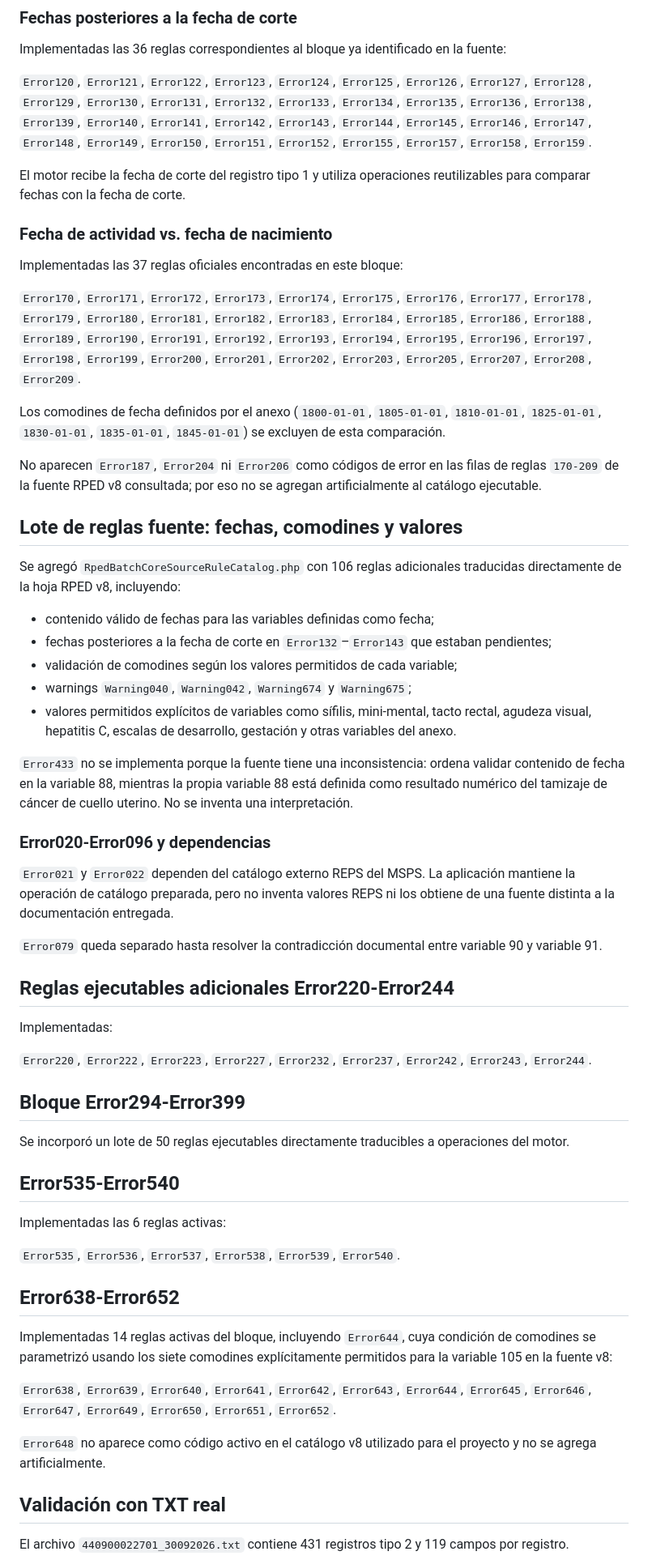
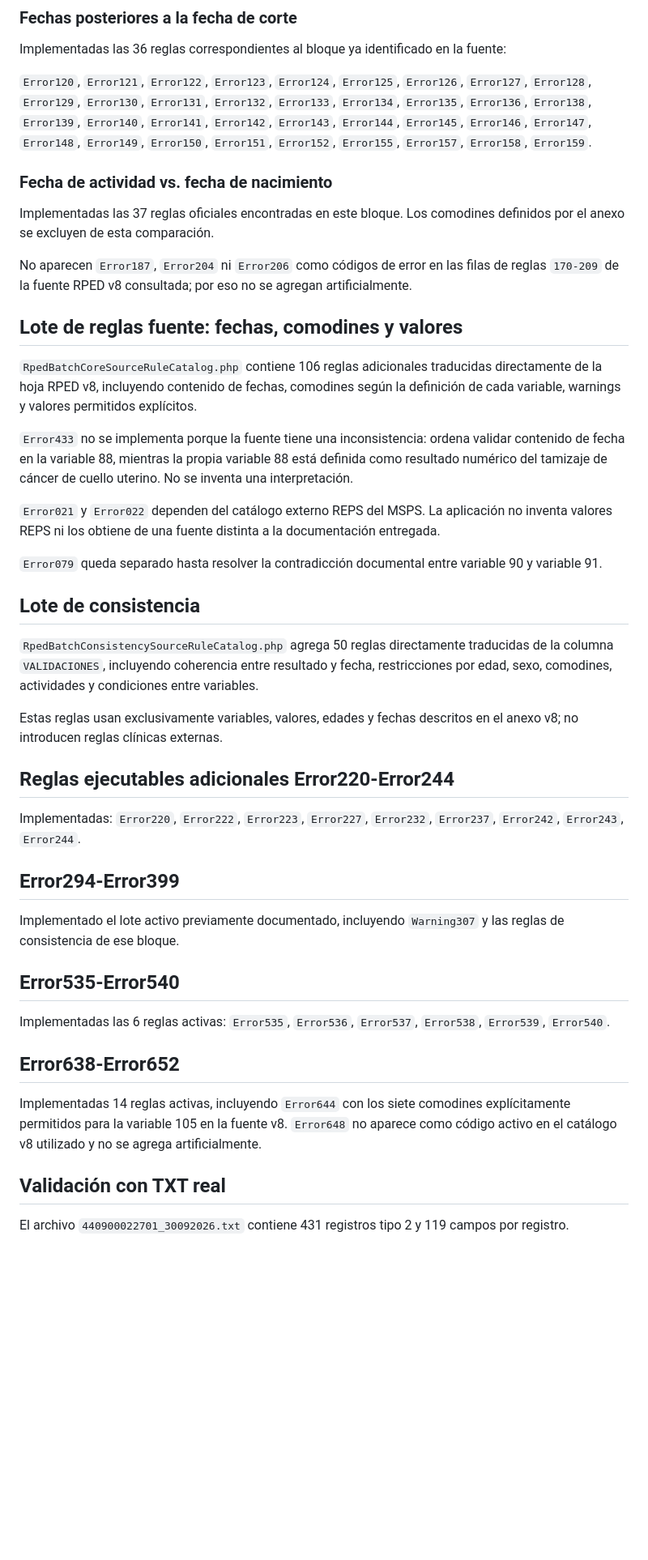
Before and after one commit to fulgencio-09/VALIDADOR-RESOLUCION-202, a Markdown page: docs/rules-coverage.md, the part around one of its changes. Shown at 81% size. GitHub-like rendering; blank space fills up the shorter version.

Commit message:
docs(res202): record RPED consistency rule batch

```diff
--- a/docs/rules-coverage.md
+++ b/docs/rules-coverage.md
@@ -40,59 +41,43 @@ Implementadas las 36 reglas correspondientes al bloque ya identificado en la fue
 
 `Error120`, `Error121`, `Error122`, `Error123`, `Error124`, `Error125`, `Error126`, `Error127`, `Error128`, `Error129`, `Error130`, `Error131`, `Error132`, `Error133`, `Error134`, `Error135`, `Error136`, `Error138`, `Error139`, `Error140`, `Error141`, `Error142`, `Error143`, `Error144`, `Error145`, `Error146`, `Error147`, `Error148`, `Error149`, `Error150`, `Error151`, `Error152`, `Error155`, `Error157`, `Error158`, `Error159`.
 
-El motor recibe la fecha de corte del registro tipo 1 y utiliza operaciones reutilizables para comparar fechas con la fecha de corte.
-
 ### Fecha de actividad vs. fecha de nacimiento
 
-Implementadas las 37 reglas oficiales encontradas en este bloque:
+Implementadas las 37 reglas oficiales encontradas en este bloque. Los comodines definidos por el anexo se excluyen de esta comparación.
 
-`Error170`, `Error171`, `Error172`, `Error173`, `Error174`, `Error175`, `Error176`, `Error177`, `Error178`, `Error179`, `Error180`, `Error181`, `Error182`, `Error183`, `Error184`, `Error185`, `Error186`, `Error188`, `Error189`, `Error190`, `Error191`, `Error192`, `Error193`, `Error194`, `Error195`, `Error196`, `Error197`, `Error198`, `Error199`, `Error200`, `Error201`, `Error202`, `Error203`, `Error205`, `Error207`, `Error208`, `Error209`.
-
-Los comodines de fecha definidos por el anexo (`1800-01-01`, `1805-01-01`, `1810-01-01`, `1825-01-01`, `1830-01-01`, `1835-01-01`, `1845-01-01`) se excluyen de esta comparación.
-
-No aparecen `Error187`, `Error204` ni `Error206` como códigos de error en las filas de reglas `170-209` de la fuente RPED v8 consultada; por eso no se agregan artificialmente al catálogo ejecutable.
+No aparecen `Error187`, `Error204` ni `Error206` como códigos de error en las filas de reglas `170-209` de la fuente RPED v8 consultada; por eso no se agregan artificialmente.
 
 ## Lote de reglas fuente: fechas, comodines y valores
 
-Se agregó `RpedBatchCoreSourceRuleCatalog.php` con 106 reglas adicionales traducidas directamente de la hoja RPED v8, incluyendo:
-
-- contenido válido de fechas para las variables definidas como fecha;
-- fechas posteriores a la fecha de corte en `Error132`–`Error143` que estaban pendientes;
-- validación de comodines según los valores permitidos de cada variable;
-- warnings `Warning040`, `Warning042`, `Warning674` y `Warning675`;
-- valores permitidos explícitos de variables como sífilis, mini-mental, tacto rectal, agudeza visual, hepatitis C, escalas de desarrollo, gestación y otras variables del anexo.
+`RpedBatchCoreSourceRuleCatalog.php` contiene 106 reglas adicionales traducidas directamente de la hoja RPED v8, incluyendo contenido de fechas, comodines según la definición de cada variable, warnings y valores permitidos explícitos.
 
 `Error433` no se implementa porque la fuente tiene una inconsistencia: ordena validar contenido de fecha en la variable 88, mientras la propia variable 88 está definida como resultado numérico del tamizaje de cáncer de cuello uterino. No se inventa una interpretación.
 
-### Error020-Error096 y dependencias
-
-`Error021` y `Error022` dependen del catálogo externo REPS del MSPS. La aplicación mantiene la operación de catálogo preparada, pero no inventa valores REPS ni los obtiene de una fuente distinta a la documentación entregada.
+`Error021` y `Error022` dependen del catálogo externo REPS del MSPS. La aplicación no inventa valores REPS ni los obtiene de una fuente distinta a la documentación entregada.
 
 `Error079` queda separado hasta resolver la contradicción documental entre variable 90 y variable 91.
 
+## Lote de consistencia
+
+`RpedBatchConsistencySourceRuleCatalog.php` agrega 50 reglas directamente traducidas de la columna `VALIDACIONES`, incluyendo coherencia entre resultado y fecha, restricciones por edad, sexo, comodines, actividades y condiciones entre variables.
+
+Estas reglas usan exclusivamente variables, valores, edades y fechas descritos en el anexo v8; no introducen reglas clínicas externas.
+
 ## Reglas ejecutables adicionales Error220-Error244
 
-Implementadas:
+Implementadas: `Error220`, `Error222`, `Error223`, `Error227`, `Error232`, `Error237`, `Error242`, `Error243`, `Error244`.
 
-`Error220`, `Error222`, `Error223`, `Error227`, `Error232`, `Error237`, `Error242`, `Error243`, `Error244`.
+## Error294-Error399
 
-## Bloque Error294-Error399
-
-Se incorporó un lote de 50 reglas ejecutables directamente traducibles a operaciones del motor.
+Implementado el lote activo previamente documentado, incluyendo `Warning307` y las reglas de consistencia de ese bloque.
 
 ## Error535-Error540
 
-Implementadas las 6 reglas activas:
-
-`Error535`, `Error536`, `Error537`, `Error538`, `Error539`, `Error540`.
+Implementadas las 6 reglas activas: `Error535`, `Error536`, `Error537`, `Error538`, `Error539`, `Error540`.
 
 ## Error638-Error652
 
-Implementadas 14 reglas activas del bloque, incluyendo `Error644`, cuya condición de comodines se parametrizó usando los siete comodines explícitamente permitidos para la variable 105 en la fuente v8:
-
-`Error638`, `Error639`, `Error640`, `Error641`, `Error642`, `Error643`, `Error644`, `Error645`, `Error646`, `Error647`, `Error649`, `Error650`, `Error651`, `Error652`.
-
-`Error648` no aparece como código activo en el catálogo v8 utilizado para el proyecto y no se agrega artificialmente.
+Implementadas 14 reglas activas, incluyendo `Error644` con los siete comodines explícitamente permitidos para la variable 105 en la fuente v8. `Error648` no aparece como código activo en el catálogo v8 utilizado y no se agrega artificialmente.
 
 ## Validación con TXT real
 
```
Also changed, not shown: other parts of docs/rules-coverage.md (+6 -5 lines).
